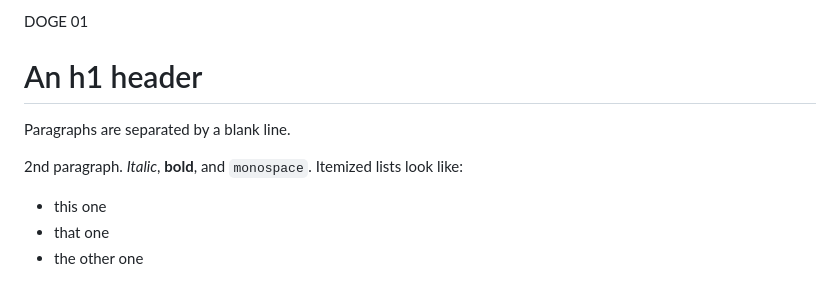
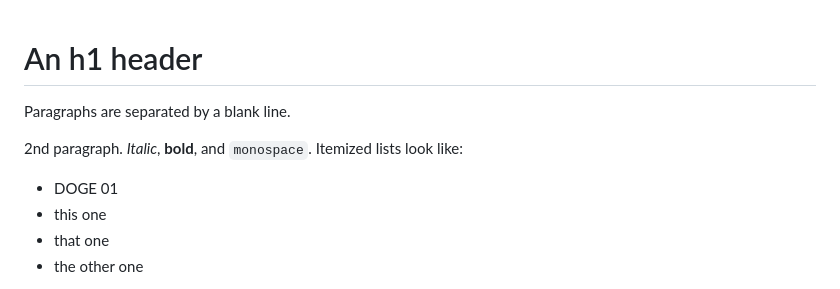
Before and after one commit to danieldeusing/hooli-media-newcomers, a Markdown page: 02-TheDogePound/01-Example.md, the part around the change. GitHub-like rendering.

```diff
--- a/02-TheDogePound/01-Example.md
+++ b/02-TheDogePound/01-Example.md
@@ -1,5 +1,3 @@
-DOGE 01
-
 An h1 header
 ============
 
@@ -8,6 +6,7 @@ Paragraphs are separated by a blank line.
 2nd paragraph. *Italic*, **bold**, and `monospace`. Itemized lists
 look like:
 
+  * DOGE 01
   * this one
   * that one
   * the other one
```
Also changed, not shown: 01-MyPetHooligan/01-Example.md (+1 -2 lines), 01-MyPetHooligan/02-Example2.md (+1 -2 lines).
